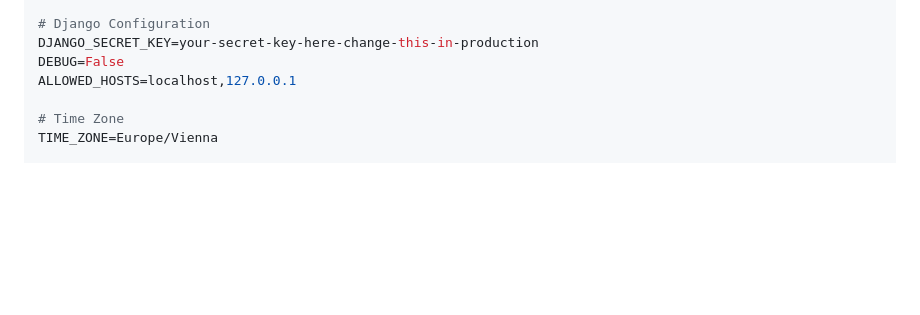
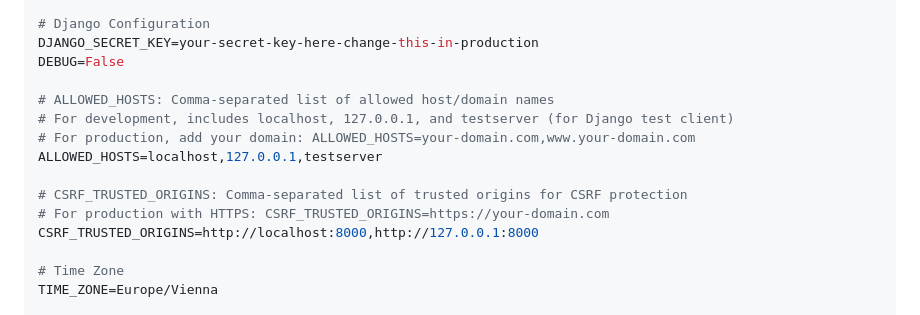
Before and after one commit to silvioheinze/klubtool, a Markdown page: README.md, the part around the change. Drawn GitHub-style; blank space fills up the shorter version.

Commit message:
Enhance README.md with detailed ALLOWED_HOSTS and CSRF_TRUSTED_ORIGINS settings
- Updated ALLOWED_HOSTS to include 'testserver' for local development.
- Added CSRF_TRUSTED_ORIGINS for local testing with comments for production configurations.
- Improved documentation for better clarity on environment variable usage.

```diff
--- a/README.md
+++ b/README.md
@@ -59,7 +59,15 @@ POSTGRES_PORT=5432
 # Django Configuration
 DJANGO_SECRET_KEY=your-secret-key-here-change-this-in-production
 DEBUG=False
-ALLOWED_HOSTS=localhost,127.0.0.1
+
+# ALLOWED_HOSTS: Comma-separated list of allowed host/domain names
+# For development, includes localhost, 127.0.0.1, and testserver (for Django test client)
+# For production, add your domain: ALLOWED_HOSTS=your-domain.com,www.your-domain.com
+ALLOWED_HOSTS=localhost,127.0.0.1,testserver
+
+# CSRF_TRUSTED_ORIGINS: Comma-separated list of trusted origins for CSRF protection
+# For production with HTTPS: CSRF_TRUSTED_ORIGINS=https://your-domain.com
+CSRF_TRUSTED_ORIGINS=http://localhost:8000,http://127.0.0.1:8000
 
 # Time Zone
 TIME_ZONE=Europe/Vienna
```
